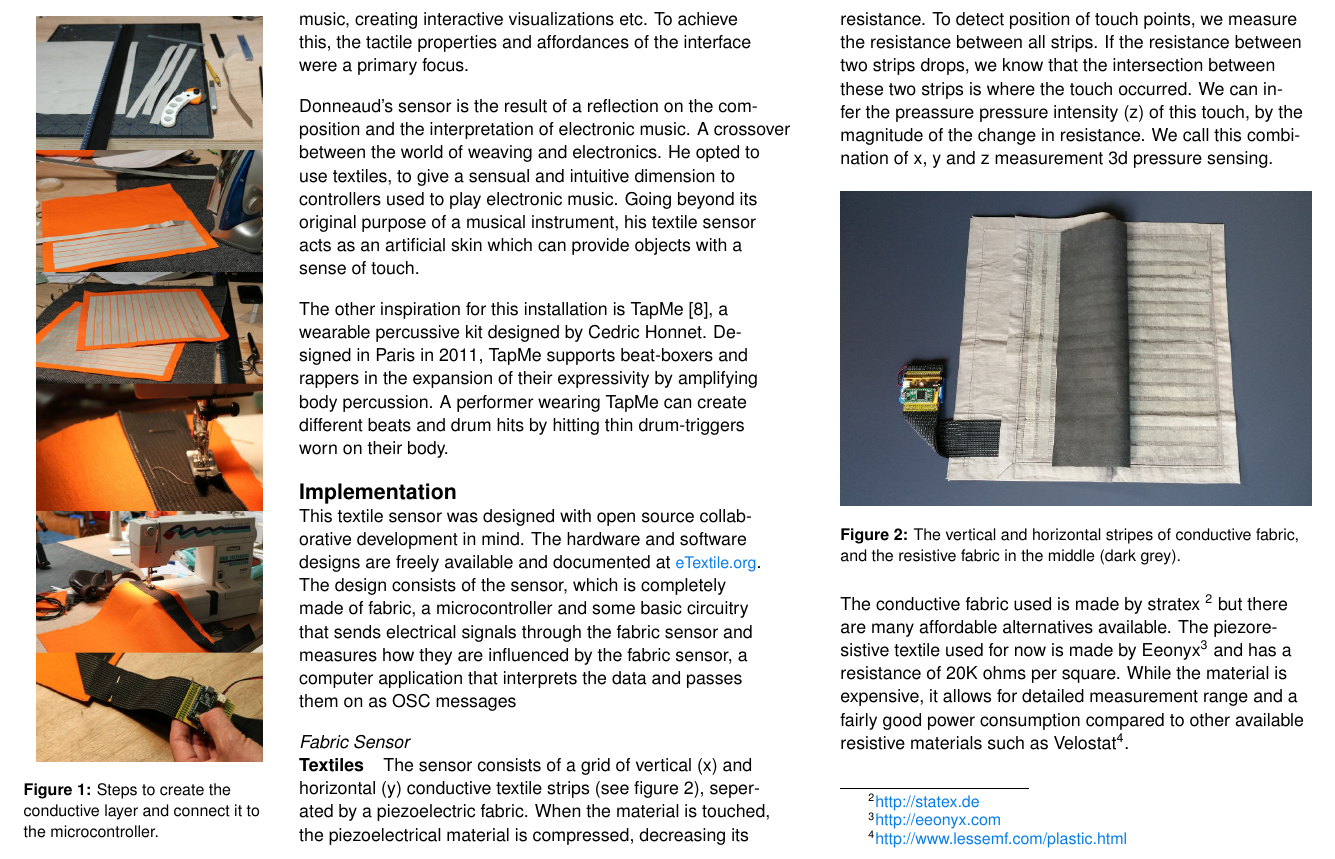
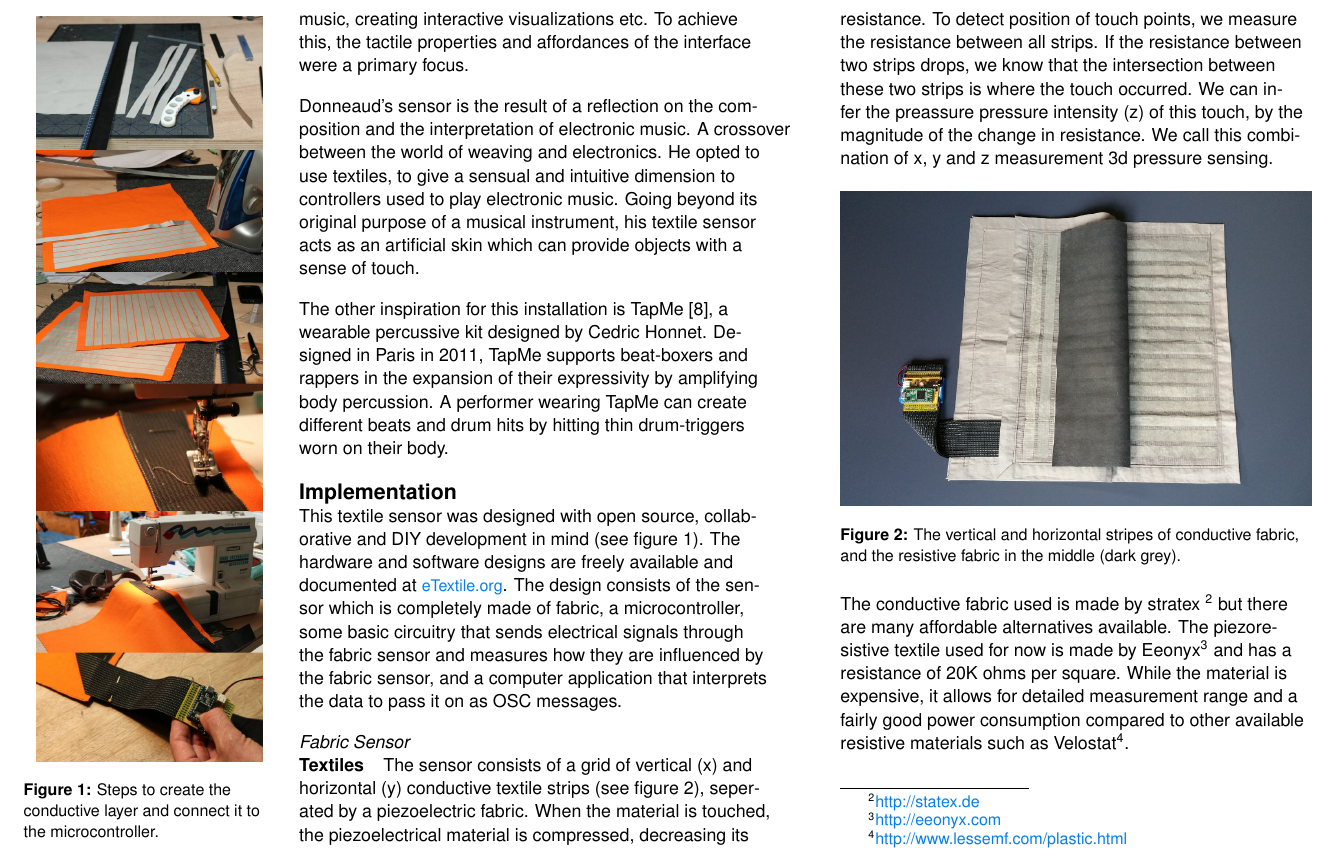
Before and after one commit to honnet/tei17-MusicSkin, a LaTeX document (tei17.tex): part of page 3 of 7, cut so that both start at the same text. Compiled offline with pdfLaTeX.

Commit message:
Use tutorial pic in text.

```diff
--- a/tei17.tex
+++ b/tei17.tex
@@ -142,8 +142,7 @@ The other inspiration for this installation is TapMe \cite{tapme}, a wearable pe
 
 \section{Implementation}
 
-This textile sensor was designed with open source collaborative development in mind. The hardware and software designs are freely available and documented at \url{eTextile.org}. The design consists of the sensor, which is completely made of fabric, a microcontroller and some basic circuitry that sends electrical signals through the fabric sensor and measures how they are influenced by the fabric sensor, a computer application that interprets the data and passes them on as OSC messages
-
+This textile sensor was designed with open source, collaborative and DIY development in mind (see figure \ref{fig:tutorial}). The hardware and software designs are freely available and documented at \url{eTextile.org}. The design consists of the sensor which is completely made of fabric, a microcontroller, some basic circuitry that sends electrical signals through the fabric sensor and measures how they are influenced by the fabric sensor, and a computer application that interprets the data to pass it on as OSC messages.
 
 \begin{marginfigure}[-57ex]
   \begin{minipage}{\marginparwidth}
```
